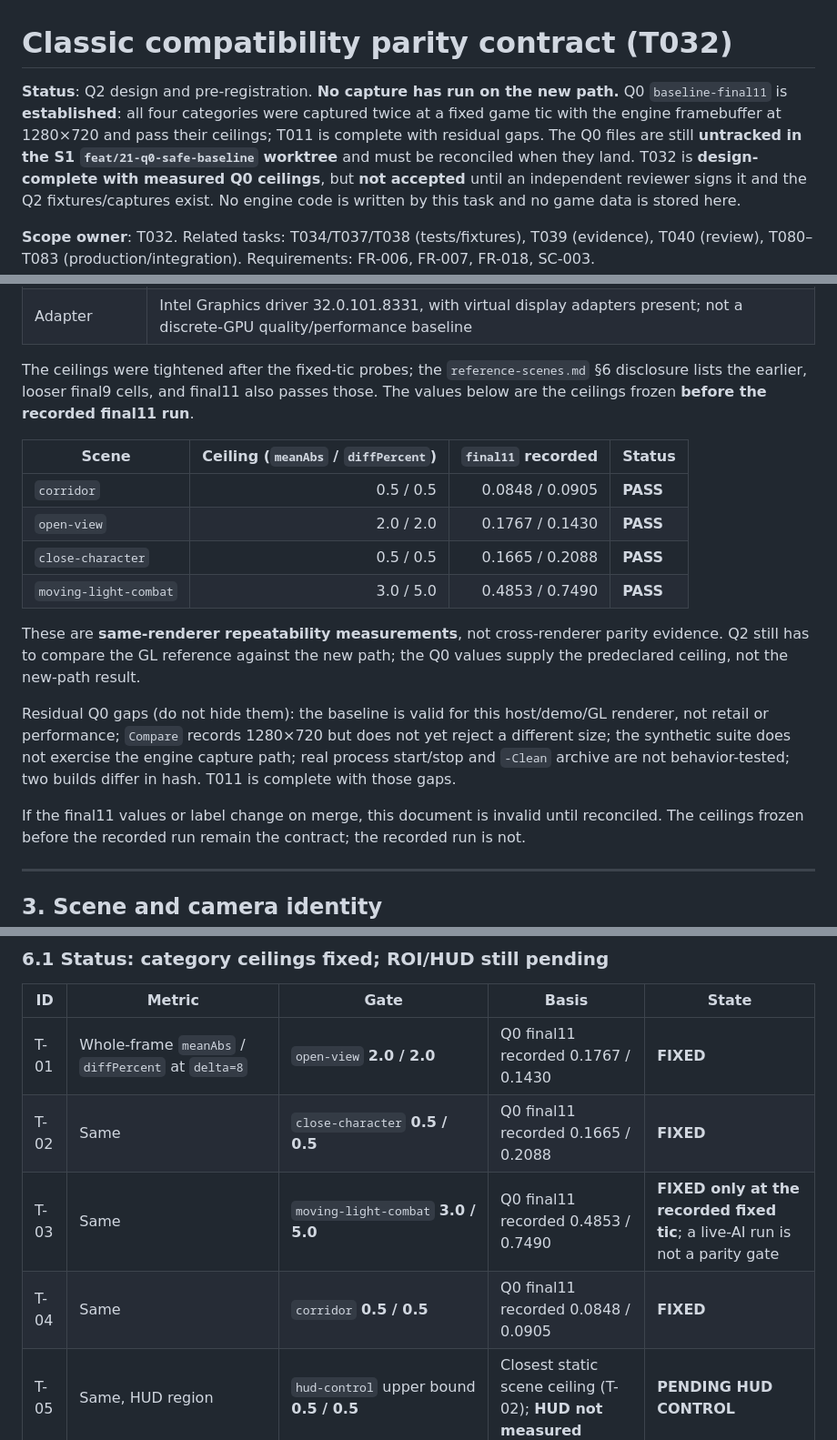
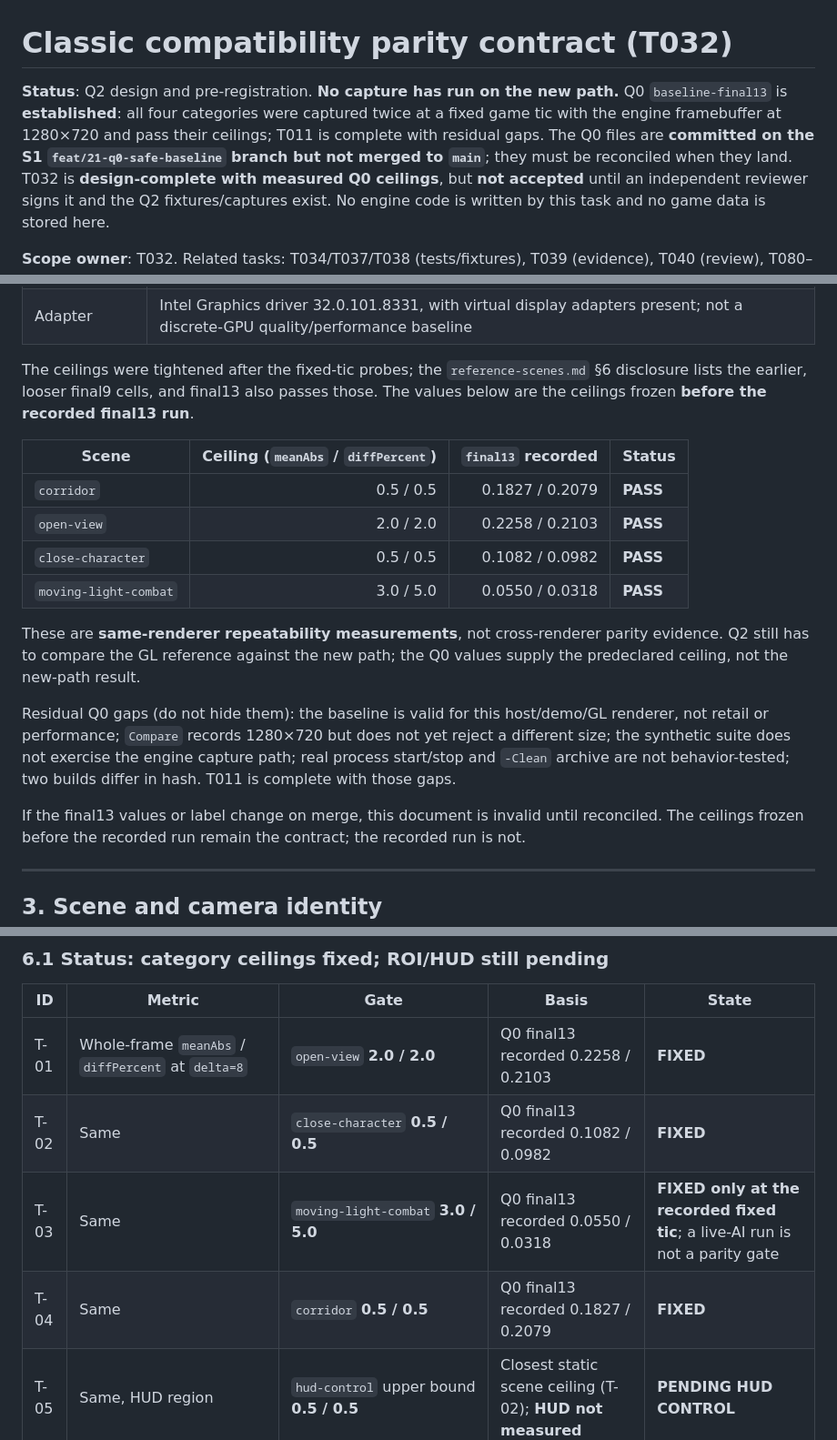
Before and after one commit to yhyu13/DOOM3_AINative, a Markdown page: specs/004-quality-renderer/classic-parity.md, 3 parts joined by grey strips. Shown at 91% size. GitHub-like rendering.

```diff
--- a/specs/004-quality-renderer/classic-parity.md
+++ b/specs/004-quality-renderer/classic-parity.md
@@ -1,10 +1,10 @@
 # Classic compatibility parity contract (T032)
 
 **Status**: Q2 design and pre-registration. **No capture has run on the new path.** Q0
-`baseline-final11` is **established**: all four categories were captured twice at a fixed game tic
+`baseline-final13` is **established**: all four categories were captured twice at a fixed game tic
 with the engine framebuffer at 1280×720 and pass their ceilings; T011 is complete with residual gaps.
-The Q0 files are still **untracked in the S1 `feat/21-q0-safe-baseline` worktree** and must be
-reconciled when they land. T032 is **design-complete with measured Q0 ceilings**, but **not accepted**
+The Q0 files are **committed on the S1 `feat/21-q0-safe-baseline` branch but not merged to
+`main`**; they must be reconciled when they land. T032 is **design-complete with measured Q0 ceilings**, but **not accepted**
 until an independent reviewer signs it and the Q2 fixtures/captures exist. No engine code is written
 by this task and no game data is stored here.
 
@@ -54,15 +54,15 @@ was skipped.
 | Adapter | Intel Graphics driver 32.0.101.8331, with virtual display adapters present; not a discrete-GPU quality/performance baseline |
 
 The ceilings were tightened after the fixed-tic probes; the `reference-scenes.md` §6 disclosure lists
-the earlier, looser final9 cells, and final11 also passes those. The values below are the ceilings
-frozen **before the recorded final11 run**.
+the earlier, looser final9 cells, and final13 also passes those. The values below are the ceilings
+frozen **before the recorded final13 run**.
 
-| Scene | Ceiling (`meanAbs` / `diffPercent`) | `final11` recorded | Status |
+| Scene | Ceiling (`meanAbs` / `diffPercent`) | `final13` recorded | Status |
 |---|---:|---:|---|
-| `corridor` | 0.5 / 0.5 | 0.0848 / 0.0905 | **PASS** |
-| `open-view` | 2.0 / 2.0 | 0.1767 / 0.1430 | **PASS** |
-| `close-character` | 0.5 / 0.5 | 0.1665 / 0.2088 | **PASS** |
-| `moving-light-combat` | 3.0 / 5.0 | 0.4853 / 0.7490 | **PASS** |
+| `corridor` | 0.5 / 0.5 | 0.1827 / 0.2079 | **PASS** |
+| `open-view` | 2.0 / 2.0 | 0.2258 / 0.2103 | **PASS** |
+| `close-character` | 0.5 / 0.5 | 0.1082 / 0.0982 | **PASS** |
+| `moving-light-combat` | 3.0 / 5.0 | 0.0550 / 0.0318 | **PASS** |
 
 These are **same-renderer repeatability measurements**, not cross-renderer parity evidence. Q2 still
 has to compare the GL reference against the new path; the Q0 values supply the predeclared ceiling,
@@ -73,7 +73,7 @@ or performance; `Compare` records 1280×720 but does not yet reject a different
 suite does not exercise the engine capture path; real process start/stop and `-Clean` archive are not
 behavior-tested; two builds differ in hash. T011 is complete with those gaps.
 
-If the final11 values or label change on merge, this document is invalid until reconciled. The
+If the final13 values or label change on merge, this document is invalid until reconciled. The
 ceilings frozen before the recorded run remain the contract; the recorded run is not.
 
 ---
@@ -216,10 +216,10 @@ on it until it lands; this row is a decision reference, not an implementation cl
 
 | ID | Metric | Gate | Basis | State |
 |---|---|---|---|---|
-| T-01 | Whole-frame `meanAbs` / `diffPercent` at `delta=8` | `open-view` **2.0 / 2.0** | Q0 final11 recorded 0.1767 / 0.1430 | **FIXED** |
-| T-02 | Same | `close-character` **0.5 / 0.5** | Q0 final11 recorded 0.1665 / 0.2088 | **FIXED** |
-| T-03 | Same | `moving-light-combat` **3.0 / 5.0** | Q0 final11 recorded 0.4853 / 0.7490 | **FIXED only at the recorded fixed tic**; a live-AI run is not a parity gate |
-| T-04 | Same | `corridor` **0.5 / 0.5** | Q0 final11 recorded 0.0848 / 0.0905 | **FIXED** |
+| T-01 | Whole-frame `meanAbs` / `diffPercent` at `delta=8` | `open-view` **2.0 / 2.0** | Q0 final13 recorded 0.2258 / 0.2103 | **FIXED** |
+| T-02 | Same | `close-character` **0.5 / 0.5** | Q0 final13 recorded 0.1082 / 0.0982 | **FIXED** |
+| T-03 | Same | `moving-light-combat` **3.0 / 5.0** | Q0 final13 recorded 0.0550 / 0.0318 | **FIXED only at the recorded fixed tic**; a live-AI run is not a parity gate |
+| T-04 | Same | `corridor` **0.5 / 0.5** | Q0 final13 recorded 0.1827 / 0.2079 | **FIXED** |
 | T-05 | Same, HUD region | `hud-control` upper bound **0.5 / 0.5** | Closest static scene ceiling (T-02); **HUD not measured** | **PENDING HUD CONTROL** |
 | T-06 | Same, predeclared ROI | ≤ the selected scene ceiling; ROI and mask recorded before capture | Measured scene ceilings; ROI not measured | **PENDING GL-vs-GL ROI**; the control may only tighten |
 | T-07 | Command/stage/chain trace | Exact equality of the recorded sequence | Source semantics in §4 | **FIXED** |
```
Also changed, not shown: other parts of specs/004-quality-renderer/classic-parity.md (+8 -8 lines), specs/004-quality-renderer/evidence-q2-design.md (+10 -11 lines), specs/004-quality-renderer/review-q2-design.md (+14 -4 lines).
